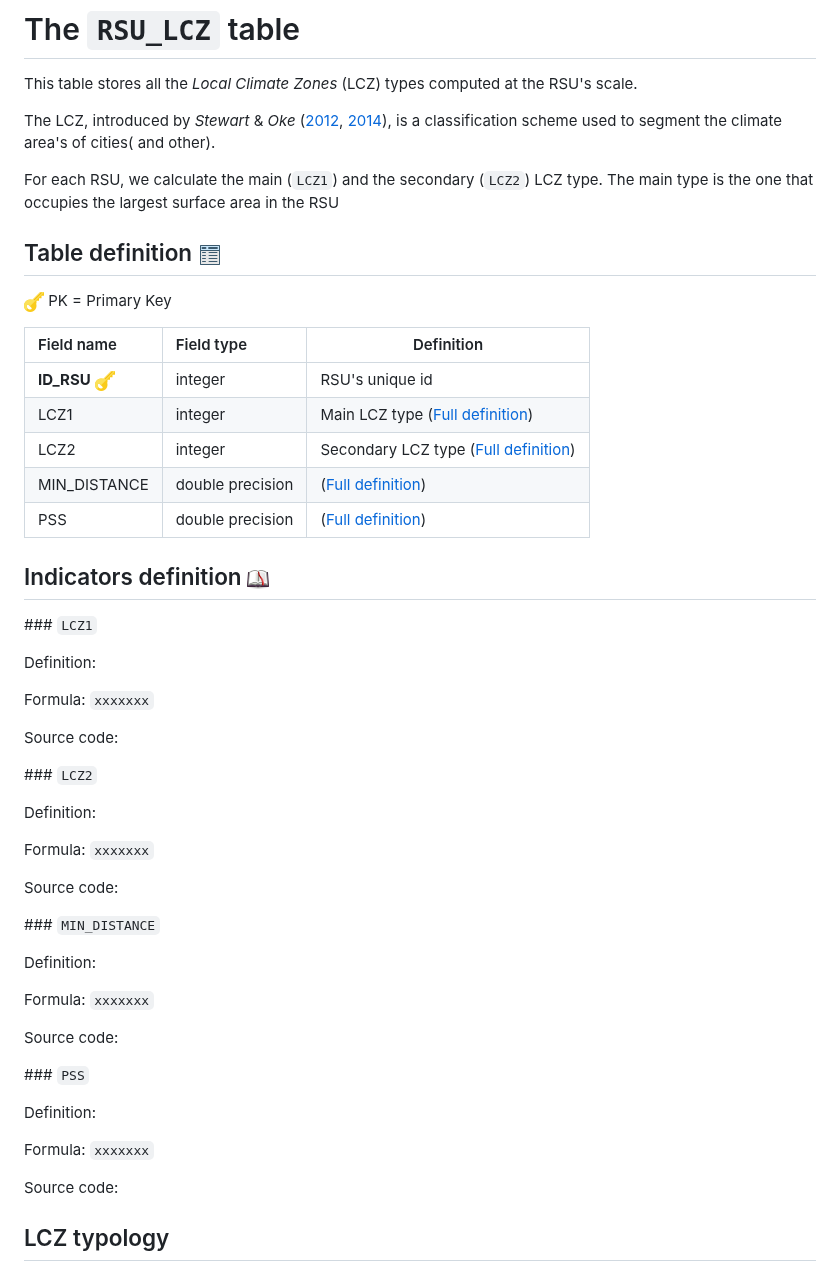
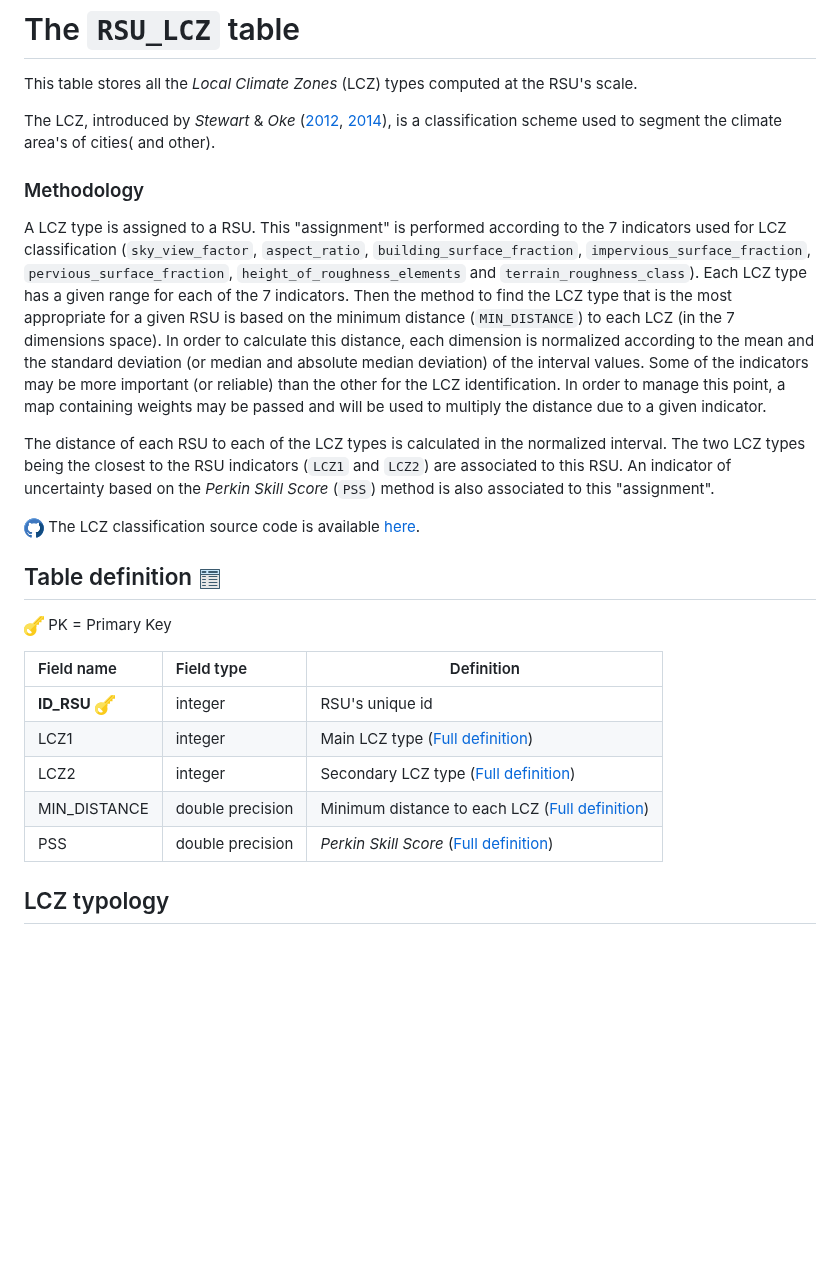
Before and after one commit to orbisgis/geoclimate, a Markdown page: docs/RSU_LCZ.md, the part around the change. GitHub-like rendering; pictures changed too: docs/images/icons/github.png (added); blank space fills up the shorter version.

Commit message:
Update doc - work in progress

```diff
--- a/docs/RSU_LCZ.md
+++ b/docs/RSU_LCZ.md
@@ -4,7 +4,15 @@ This table stores all the *Local Climate Zones* (LCZ) types computed at the RSU'
 
 The LCZ, introduced by *Stewart* & *Oke* ([2012](http://journals.ametsoc.org/doi/abs/10.1175/BAMS-D-11-00019.1), [2014](http://onlinelibrary.wiley.com/doi/10.1002/joc.3746/abstract)), is a classification scheme used to segment the climate area's of cities( and other).
 
-For each RSU, we calculate the main (`LCZ1`) and the secondary (`LCZ2`) LCZ type. The main type is the one that occupies the largest surface area in the RSU
+### Methodology
+
+A LCZ type is assigned to a RSU. This "assignment" is performed according to the 7 indicators used for LCZ classification (`sky_view_factor`, `aspect_ratio`, `building_surface_fraction`, `impervious_surface_fraction`, `pervious_surface_fraction`, `height_of_roughness_elements` and `terrain_roughness_class`). Each LCZ type has a given range for each of the 7 indicators. Then the method to find the LCZ type that is the most appropriate for a given RSU is based on the minimum distance (`MIN_DISTANCE`) to each LCZ (in the 7 dimensions space). In order to calculate this distance, each dimension is normalized according to the mean and the standard deviation (or median and absolute median deviation) of the interval values. Some of the indicators may be more important (or reliable) than the other for the LCZ identification. In order to manage this point, a map containing weights may be passed and will be used to multiply the distance due to a given indicator.
+
+The distance of each RSU to each of the LCZ types is calculated in the normalized interval. The two LCZ types being the closest to the RSU indicators (`LCZ1` and `LCZ2`) are associated to this RSU. An indicator of uncertainty based on the *Perkin Skill Score* (`PSS`) method is also associated to this "assignment".
+
+
+
+![](./images/icons/github.png) The LCZ classification source code is available [here](https://github.com/orbisgis/geoclimate/blob/master/geoindicators/src/main/groovy/org/orbisgis/geoindicators/TypologyClassification.groovy).
 
 ## Table definition ![](./images/icons/table.png)
 
@@ -15,42 +23,10 @@ For each RSU, we calculate the main (`LCZ1`) and the secondary (`LCZ2`) LCZ type
 | **ID_RSU** ![](./images/icons/pk.png) | integer  | RSU's unique id |
 | LCZ1 | integer | Main LCZ type ([Full definition](#LCZ1))  |
 | LCZ2 | integer  | Secondary LCZ type ([Full definition](#LCZ1)) |
-| MIN_DISTANCE | double precision | ([Full definition](#MIN_DISTANCE)) |
-| PSS | double precision | ([Full definition](#PSS)) |
+| MIN_DISTANCE | double precision | Minimum distance to each LCZ ([Full definition](#MIN_DISTANCE)) |
+| PSS | double precision | *Perkin Skill Score* ([Full definition](#PSS)) |
 
-## Indicators definition  ![](./images/icons/dico.png)
 
-### `LCZ1`
-
-Definition:
-
-Formula: `xxxxxxx`
-
-Source code:
-
-### `LCZ2`
-
-Definition:
-
-Formula: `xxxxxxx`
-
-Source code:
-
-### `MIN_DISTANCE`
-
-Definition:
-
-Formula: `xxxxxxx`
-
-Source code:
-
-### `PSS`
-
-Definition:
-
-Formula: `xxxxxxx`
-
-Source code:
 
 ## LCZ typology
 
```
Also changed, not shown: docs/BLOCK_INDICATORS.md (+1 -1 lines), docs/RSU_INDICATORS.md (+1 -1 lines), 1 other file.
